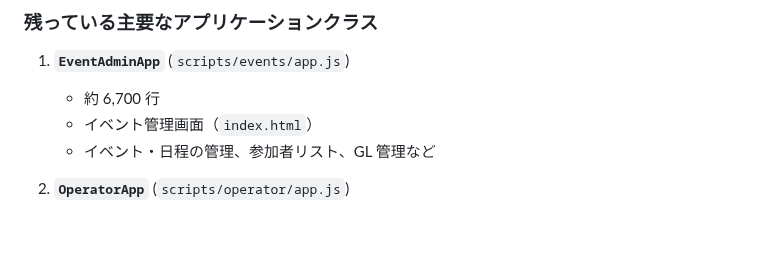
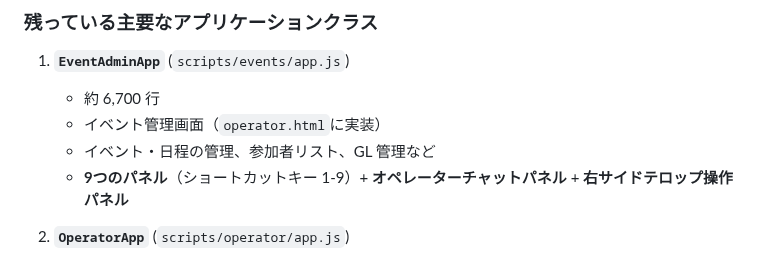
Before and after one commit to schop-Hirosaki-univcoop/subtitle-output-system, a Markdown page: docs/phase3-vue-migration-continuation.md, the part around one of its changes. Drawn GitHub-style; blank space fills up the shorter version.

Commit message:
docs: EventAdminAppのHTMLファイルをoperator.htmlに修正し、パネル構成を明確化

```diff
--- a/docs/phase3-vue-migration-continuation.md
+++ b/docs/phase3-vue-migration-continuation.md
@@ -17,8 +17,9 @@ Phase 2 では、オペレーター画面の質問カード部分のみを Vue.j
 1. **`EventAdminApp`** (`scripts/events/app.js`)
 
    - 約 6,700 行
-   - イベント管理画面（`index.html`）
+   - イベント管理画面（`operator.html`に実装）
    - イベント・日程の管理、参加者リスト、GL 管理など
+   - **9つのパネル**（ショートカットキー 1-9）+ **オペレーターチャットパネル** + **右サイドテロップ操作パネル**
 
 2. **`OperatorApp`** (`scripts/operator/app.js`)
 
```
Also changed, not shown: other parts of docs/phase3-vue-migration-continuation.md (+1 -0 lines).
